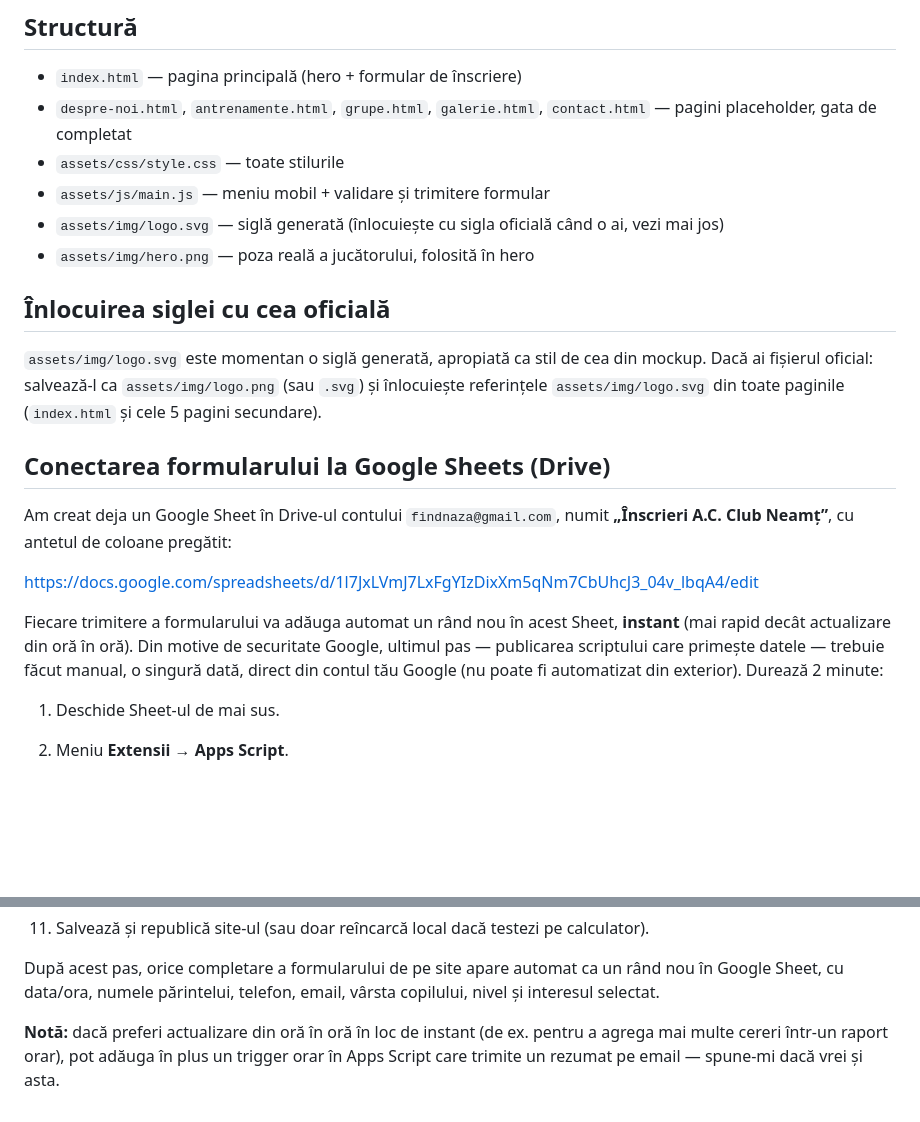
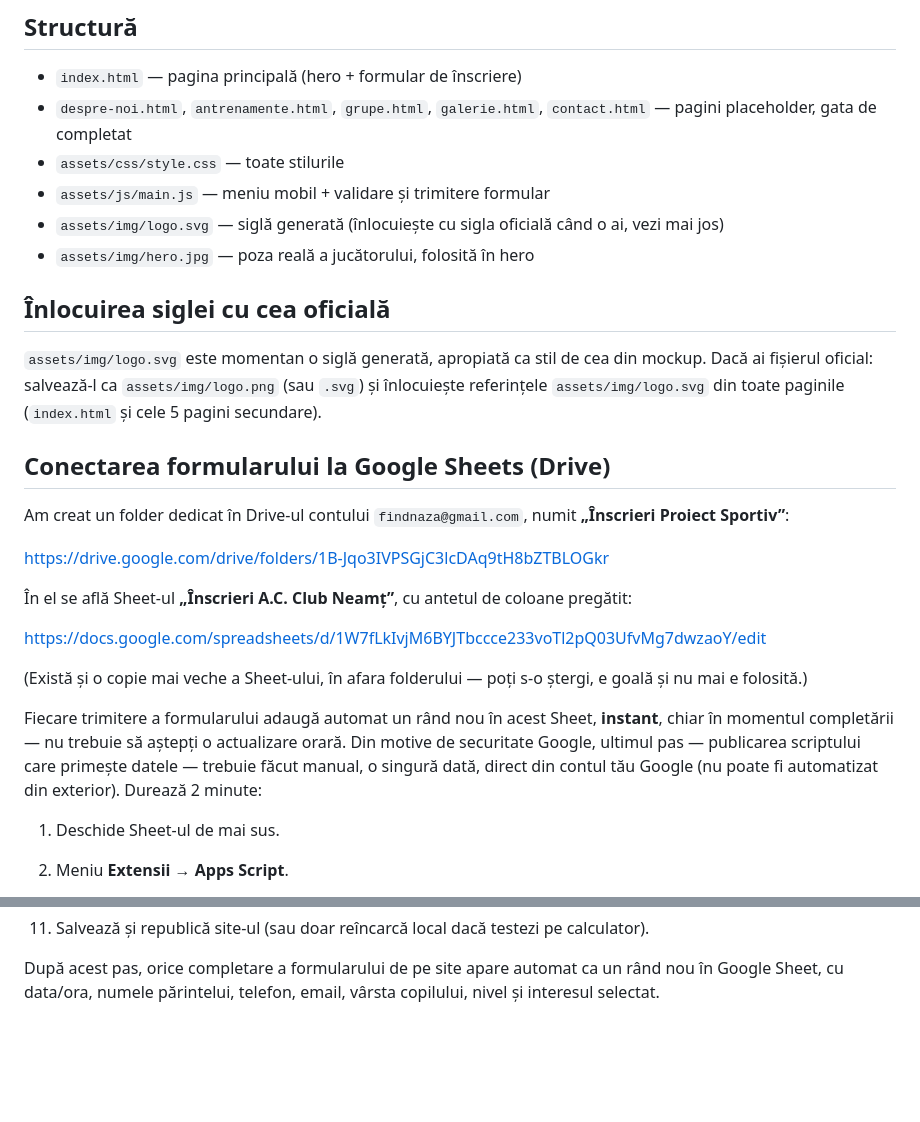
Before and after one commit to ItsRagnarok/Website-Sportiv, a Markdown page: README.md, 2 parts joined by grey strips. Drawn GitHub-style; blank space fills up the shorter version.

Commit message:
Organize signup Sheet into a dedicated Drive folder
Moved (copied) the submissions Sheet into a new "Înscrieri Proiect
Sportiv" folder in Drive and updated README with the new links.

```diff
--- a/README.md
+++ b/README.md
@@ -9,7 +9,7 @@ Site static (HTML/CSS/JS, fără build) pentru A.C. Club Neamț, cu formular de
 - `assets/css/style.css` — toate stilurile
 - `assets/js/main.js` — meniu mobil + validare și trimitere formular
 - `assets/img/logo.svg` — siglă generată (înlocuiește cu sigla oficială când o ai, vezi mai jos)
-- `assets/img/hero.png` — poza reală a jucătorului, folosită în hero
+- `assets/img/hero.jpg` — poza reală a jucătorului, folosită în hero
 
 ## Înlocuirea siglei cu cea oficială
 
@@ -17,11 +17,17 @@ Site static (HTML/CSS/JS, fără build) pentru A.C. Club Neamț, cu formular de
 
 ## Conectarea formularului la Google Sheets (Drive)
 
-Am creat deja un Google Sheet în Drive-ul contului `findnaza@gmail.com`, numit **„Înscrieri A.C. Club Neamț”**, cu antetul de coloane pregătit:
+Am creat un folder dedicat în Drive-ul contului `findnaza@gmail.com`, numit **„Înscrieri Proiect Sportiv”**:
 
-https://docs.google.com/spreadsheets/d/1l7JxLVmJ7LxFgYIzDixXm5qNm7CbUhcJ3_04v_lbqA4/edit
+https://drive.google.com/drive/folders/1B-Jqo3IVPSGjC3lcDAq9tH8bZTBLOGkr
 
-Fiecare trimitere a formularului va adăuga automat un rând nou în acest Sheet, **instant** (mai rapid decât actualizare din oră în oră). Din motive de securitate Google, ultimul pas — publicarea scriptului care primește datele — trebuie făcut manual, o singură dată, direct din contul tău Google (nu poate fi automatizat din exterior). Durează 2 minute:
+În el se află Sheet-ul **„Înscrieri A.C. Club Neamț”**, cu antetul de coloane pregătit:
+
+https://docs.google.com/spreadsheets/d/1W7fLkIvjM6BYJTbccce233voTl2pQ03UfvMg7dwzaoY/edit
+
+(Există și o copie mai veche a Sheet-ului, în afara folderului — poți s-o ștergi, e goală și nu mai e folosită.)
+
+Fiecare trimitere a formularului adaugă automat un rând nou în acest Sheet, **instant**, chiar în momentul completării — nu trebuie să aștepți o actualizare orară. Din motive de securitate Google, ultimul pas — publicarea scriptului care primește datele — trebuie făcut manual, o singură dată, direct din contul tău Google (nu poate fi automatizat din exterior). Durează 2 minute:
 
 1. Deschide Sheet-ul de mai sus.
 2. Meniu **Extensii → Apps Script**.
@@ -65,5 +71,3 @@ Fiecare trimitere a formularului va adăuga automat un rând nou în acest Sheet
 11. Salvează și republică site-ul (sau doar reîncarcă local dacă testezi pe calculator).
 
 După acest pas, orice completare a formularului de pe site apare automat ca un rând nou în Google Sheet, cu data/ora, numele părintelui, telefon, email, vârsta copilului, nivel și interesul selectat.
-
-**Notă:** dacă preferi actualizare din oră în oră în loc de instant (de ex. pentru a agrega mai multe cereri într-un raport orar), pot adăuga în plus un trigger orar în Apps Script care trimite un rezumat pe email — spune-mi dacă vrei și asta.
```
